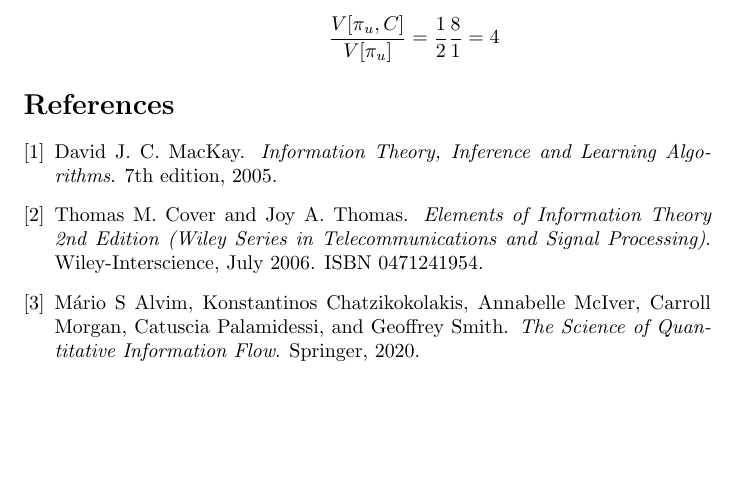
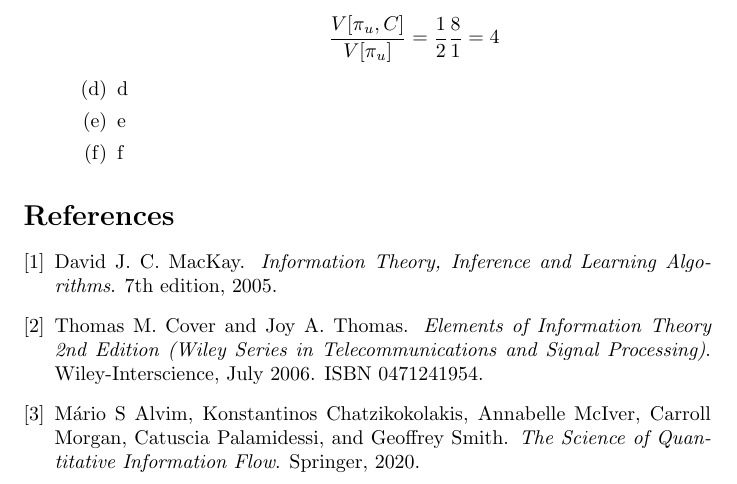
Before and after one commit to lframosferreira/information-theory, a LaTeX problem sheet (problem-sets/10/main.tex): part of page 5 of 5, cut so that both start at the same text, the shorter picture padded with empty space. Compiled offline with pdfLaTeX.

Commit message:
ps10: 2 d e f to go

```diff
--- a/problem-sets/10/main.tex
+++ b/problem-sets/10/main.tex
@@ -147,6 +147,9 @@
 		            And the multiplicative Bayes leakage, which can be calculated with:
 
 		            \[\frac{V[\pi_u, C]}{V[\pi_u]} = \frac{1}{2} \frac{8}{1} = 4\]
+		      \item d
+		      \item e
+		      \item f
 	      \end{enumerate}
 \end{enumerate}
 
```
Also changed, not shown: problem-sets/10/main.pdf.
